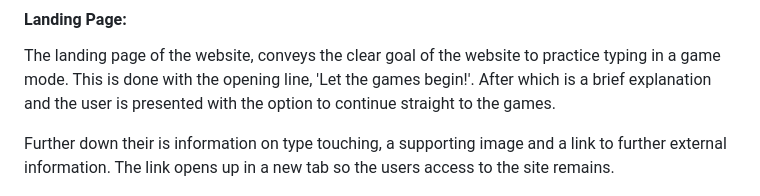
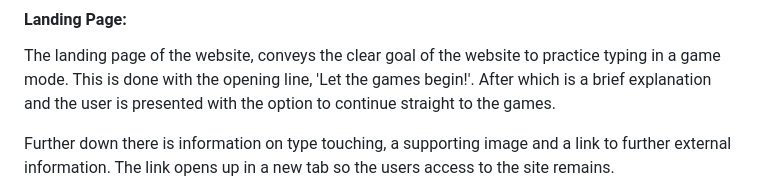
Before and after one commit to NDOMINEY/test-your-typing, a Markdown page: README.md, the part around the change. Drawn GitHub-style.

Commit message:
Correct typo in landing page info

```diff
--- a/README.md
+++ b/README.md
@@ -86,7 +86,7 @@ Title on all other pages -
 
 The landing page of the website, conveys the clear goal of the website to practice typing in a game mode. This is done with the opening line, 'Let the games begin!'. After which is a brief explanation and the user is presented with the option to continue straight to the games.
 
-Further down their is information on type touching, a supporting image and a link to further external information. The link opens up in a new tab so the users access to the site remains.
+Further down there is information on type touching, a supporting image and a link to further external information. The link opens up in a new tab so the users access to the site remains.
 
 ![Landing information](documentation/landing-page.png)
 
```
